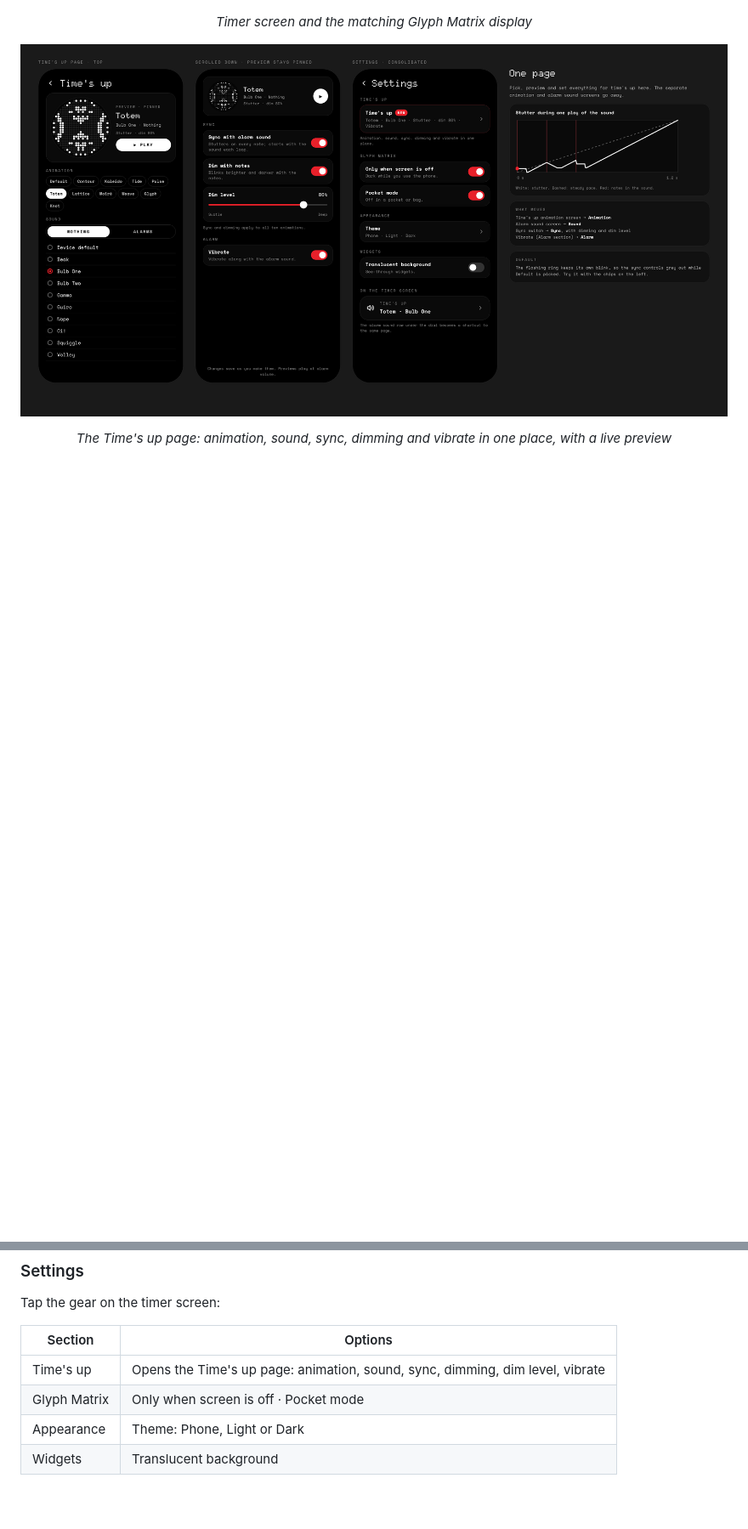
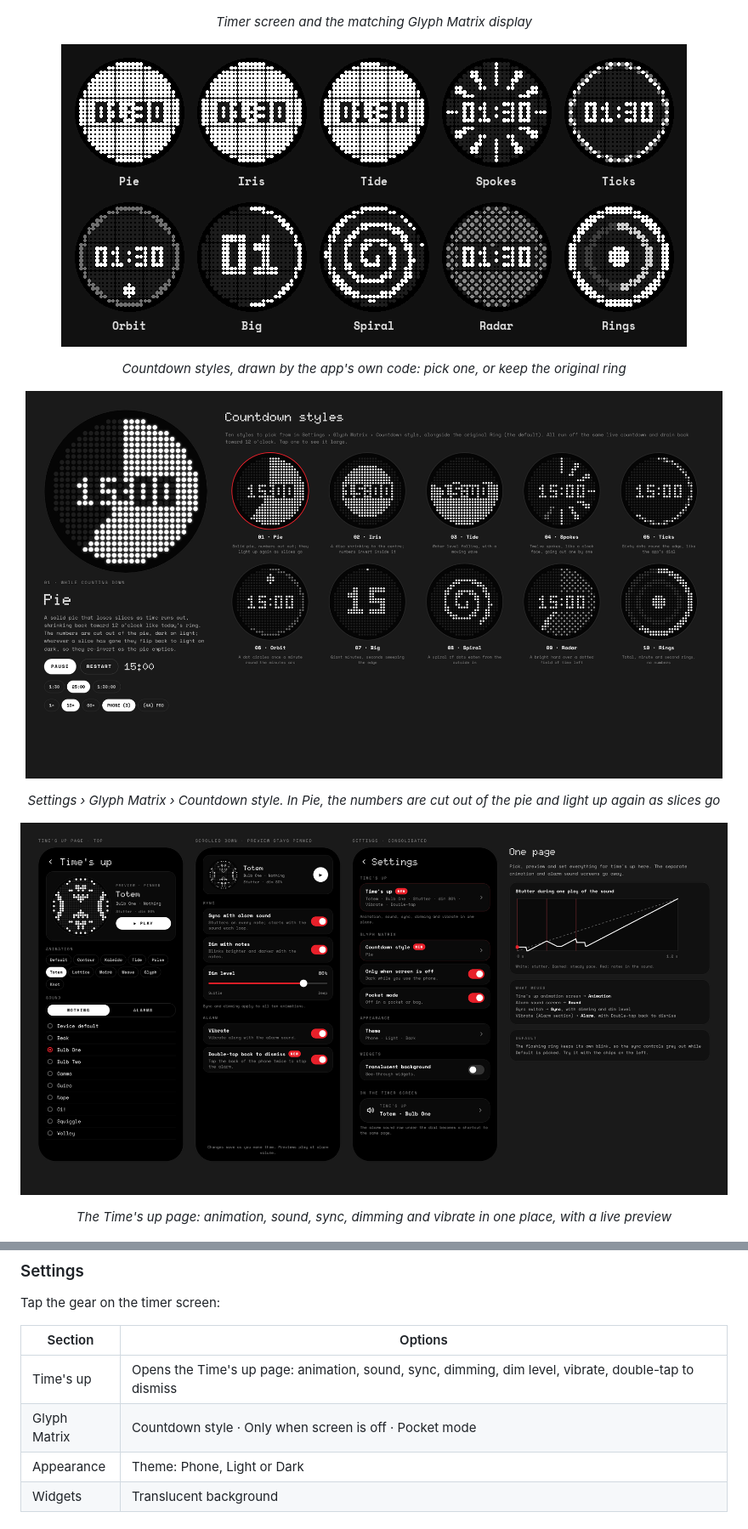
Before and after one commit to m0n0t0ne0ne/glyph-countdown, a Markdown page: README.md, 2 parts joined by grey strips. Shown at 85% size. Rendered like a GitHub page; pictures changed too: docs/design/countdown-styles.gif (added), docs/design/countdown-styles.png (added), docs/design/times-up-page.png; blank space fills up the shorter version.

```diff
--- a/README.md
+++ b/README.md
@@ -13,6 +13,12 @@ face-down to start, and watch the countdown on the back.
 
 <p align="center"><img src="docs/design/timer-and-glyph-matrix.png" width="640" alt="Timer screen with the tick-ring dial, draggable dot and Time's up shortcut, next to the phone's back showing the countdown on the Glyph Matrix"></p>
 <p align="center"><em>Timer screen and the matching Glyph Matrix display</em></p>
+
+<p align="center"><img src="docs/design/countdown-styles.gif" width="736" alt="Ten countdown styles running together: Pie, Iris, Tide, Spokes, Ticks, Orbit, Big, Spiral, Radar and Rings"></p>
+<p align="center"><em>Countdown styles, drawn by the app's own code: pick one, or keep the original ring</em></p>
+
+<p align="center"><img src="docs/design/countdown-styles.png" width="820" alt="Countdown styles board: a large Pie preview with numbers half re-inverted, beside a grid of all ten styles"></p>
+<p align="center"><em>Settings › Glyph Matrix › Countdown style. In Pie, the numbers are cut out of the pie and light up again as slices go</em></p>
 
 <p align="center"><img src="docs/design/times-up-page.png" width="900" alt="The Time's up page: a pinned preview with play button, animation chips, Nothing and Alarms sound lists, Sync with alarm sound, Dim with notes, Dim level slider and Vibrate, beside the shorter Settings screen"></p>
 <p align="center"><em>The Time's up page: animation, sound, sync, dimming and vibrate in one place, with a live preview</em></p>
@@ -110,8 +129,8 @@ Tap the gear on the timer screen:
 
 | Section | Options |
 |---|---|
-| Time's up | Opens the Time's up page: animation, sound, sync, dimming, dim level, vibrate |
-| Glyph Matrix | Only when screen is off · Pocket mode |
+| Time's up | Opens the Time's up page: animation, sound, sync, dimming, dim level, vibrate, double-tap to dismiss |
+| Glyph Matrix | Countdown style · Only when screen is off · Pocket mode |
 | Appearance | Theme: Phone, Light or Dark |
 | Widgets | Translucent background |
 
```
Also changed, not shown: other parts of README.md (+18 -2 lines), docs/release-notes/v1.4.md (added, +19 -0 lines), docs/design/light-and-dark-themes.png, docs/design/settings-screen-off.png, 9 other files.
